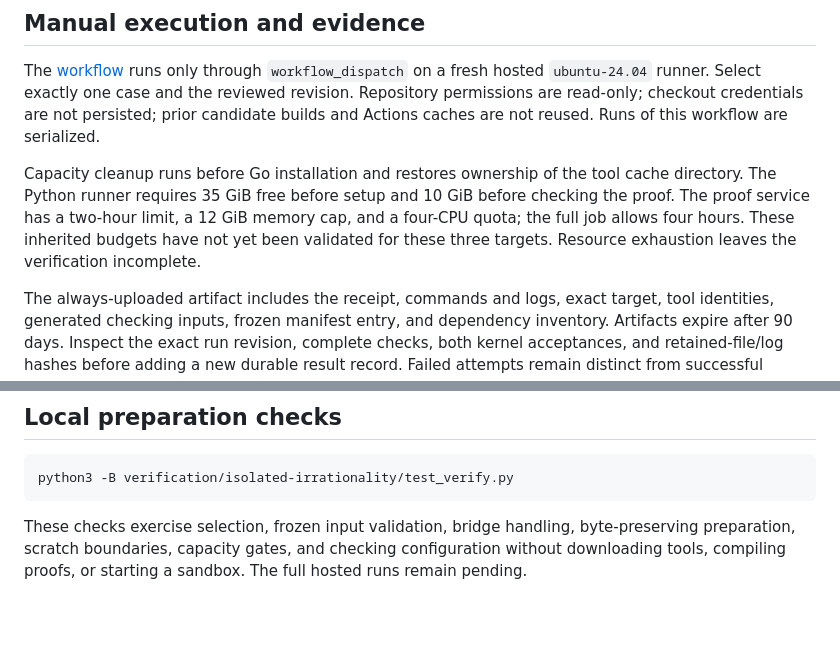
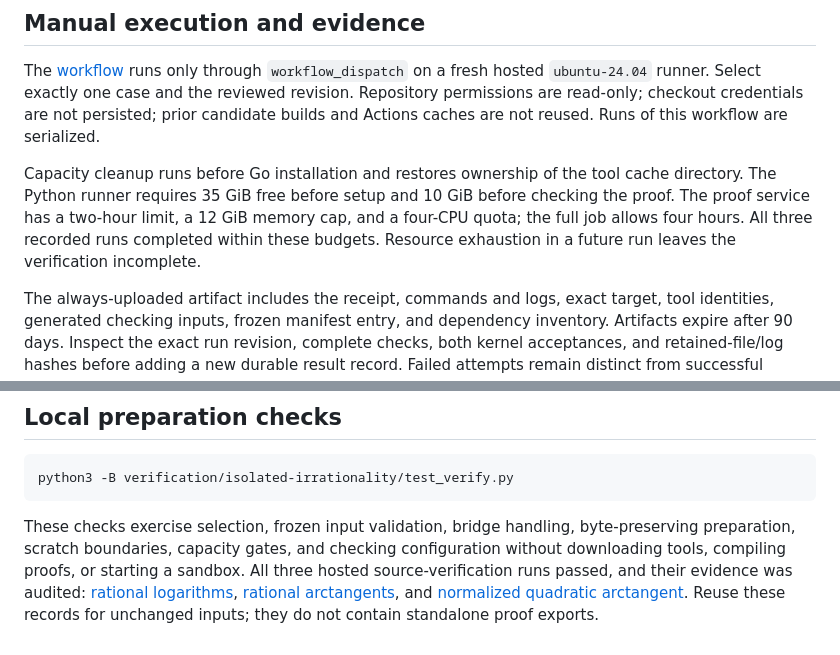
Before and after one commit to Mattie/math, a Markdown page: verification/isolated-irrationality/README.md, 2 parts joined by grey strips. Rendered like a GitHub page; blank space fills up the shorter version.

Commit message:
docs: align isolated verification status with audited results

```diff
--- a/verification/isolated-irrationality/README.md
+++ b/verification/isolated-irrationality/README.md
@@ -60,9 +60,9 @@ reused. Runs of this workflow are serialized.
 Capacity cleanup runs before Go installation and restores ownership of the tool
 cache directory. The Python runner requires 35 GiB free before setup and 10 GiB
 before checking the proof. The proof service has a two-hour limit, a 12 GiB memory
-cap, and a four-CPU quota; the full job allows four hours. These inherited budgets
-have not yet been validated for these three targets. Resource exhaustion leaves
-the verification incomplete.
+cap, and a four-CPU quota; the full job allows four hours. All three recorded runs
+completed within these budgets. Resource exhaustion in a future run leaves the
+verification incomplete.
 
 The always-uploaded artifact includes the receipt, commands and logs, exact target,
 tool identities, generated checking inputs, frozen manifest entry, and dependency
@@ -86,4 +86,8 @@ python3 -B verification/isolated-irrationality/test_verify.py
 These checks exercise selection, frozen input validation, bridge handling,
 byte-preserving preparation, scratch boundaries, capacity gates, and checking
 configuration without downloading tools, compiling proofs, or starting a sandbox.
-The full hosted runs remain pending.
+All three hosted source-verification runs passed, and their evidence was audited:
+[rational logarithms](results/2026-10-10-log.md),
+[rational arctangents](results/2026-10-10-arctan.md), and
+[normalized quadratic arctangent](results/2026-10-10-imaginary.md).
+Reuse these records for unchanged inputs; they do not contain standalone proof exports.
```
